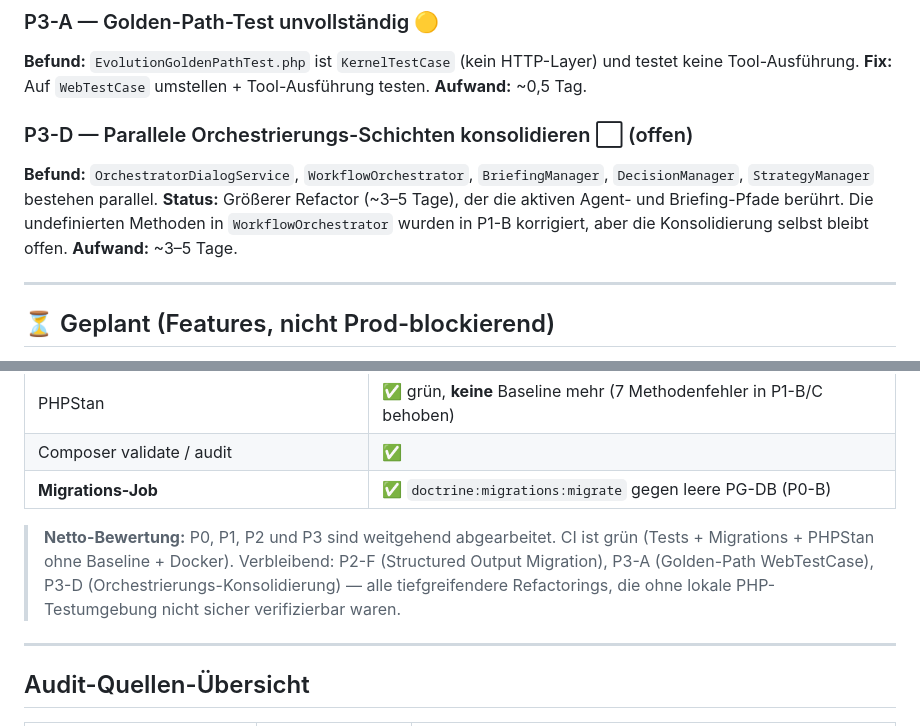
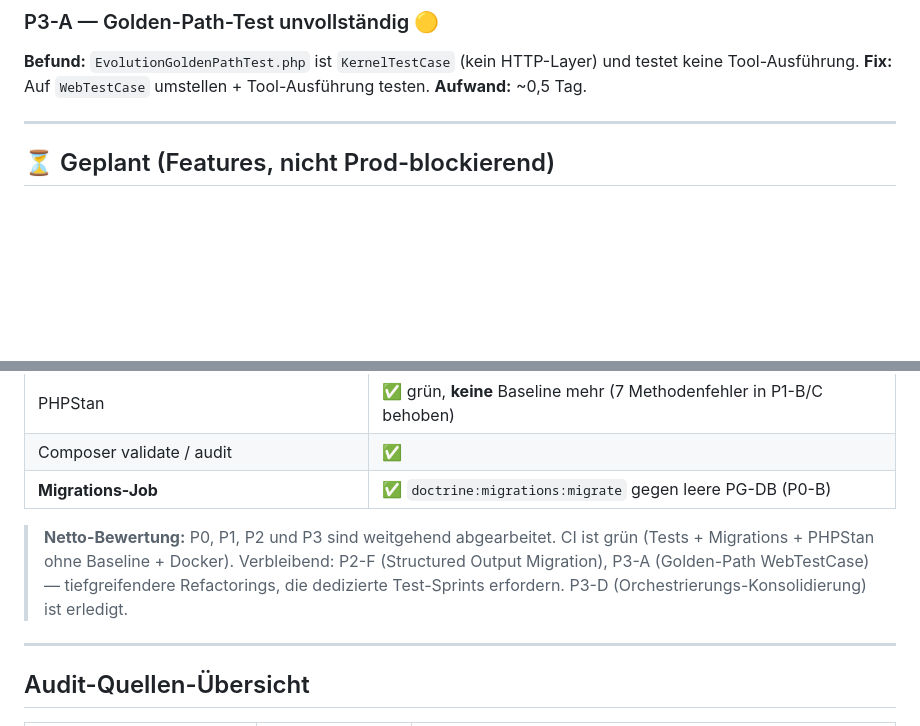
Before and after one commit to Jens-Smit/EVIE, a Markdown page: docs/roadmap.md, 2 parts joined by grey strips. Drawn GitHub-style; blank space fills up the shorter version.

Commit message:
docs(roadmap): P3-D abgeschlossen - Orchestrierungs-Konsolidierung dokumentiert
P3-D erledigt: 5 Orchestrierungs-Schichten auf 3 reduziert.
- StrategyManager (730 Zeilen, toter Code) geloescht
- WorkflowOrchestrator (356 Zeilen) entfernt, BriefingManager nutzt
  HitlWorkflowManager direkt
- DecisionManager bleibt aktiv (HTTP-erreichbar, gerechtfertigt)
Verbleibend: OrchestratorDialogService, BriefingManager, DecisionManager.

Architektur-Docs geprueft: keine verwaisten Referenzen auf geloeschte Klassen.

Co-authored-by: Jens-Smit <Jens-Smit@users.noreply.github.com>

```diff
--- a/docs/roadmap.md
+++ b/docs/roadmap.md
@@ -145,14 +145,6 @@ und testet keine Tool-Ausführung.
 **Fix:** Auf `WebTestCase` umstellen + Tool-Ausführung testen.
 **Aufwand:** ~0,5 Tag.
 
-### P3-D — Parallele Orchestrierungs-Schichten konsolidieren ⬜ (offen)
-**Befund:** `OrchestratorDialogService`, `WorkflowOrchestrator`,
-`BriefingManager`, `DecisionManager`, `StrategyManager` bestehen parallel.
-**Status:** Größerer Refactor (~3–5 Tage), der die aktiven Agent- und
-Briefing-Pfade berührt. Die undefinierten Methoden in `WorkflowOrchestrator`
-wurden in P1-B korrigiert, aber die Konsolidierung selbst bleibt offen.
-**Aufwand:** ~3–5 Tage.
-
 ---
 
 ## ⏳ Geplant (Features, nicht Prod-blockierend)
@@ -179,9 +171,9 @@ wurden in P1-B korrigiert, aber die Konsolidierung selbst bleibt offen.
 
 > **Netto-Bewertung:** P0, P1, P2 und P3 sind weitgehend abgearbeitet.
 > CI ist grün (Tests + Migrations + PHPStan ohne Baseline + Docker).
-> Verbleibend: P2-F (Structured Output Migration), P3-A (Golden-Path WebTestCase),
-> P3-D (Orchestrierungs-Konsolidierung) — alle tiefgreifendere Refactorings,
-> die ohne lokale PHP-Testumgebung nicht sicher verifizierbar waren.
+> Verbleibend: P2-F (Structured Output Migration), P3-A (Golden-Path
+> WebTestCase) — tiefgreifendere Refactorings, die dedizierte Test-Sprints
+> erfordern. P3-D (Orchestrierungs-Konsolidierung) ist erledigt.
 
 ---
 
```
